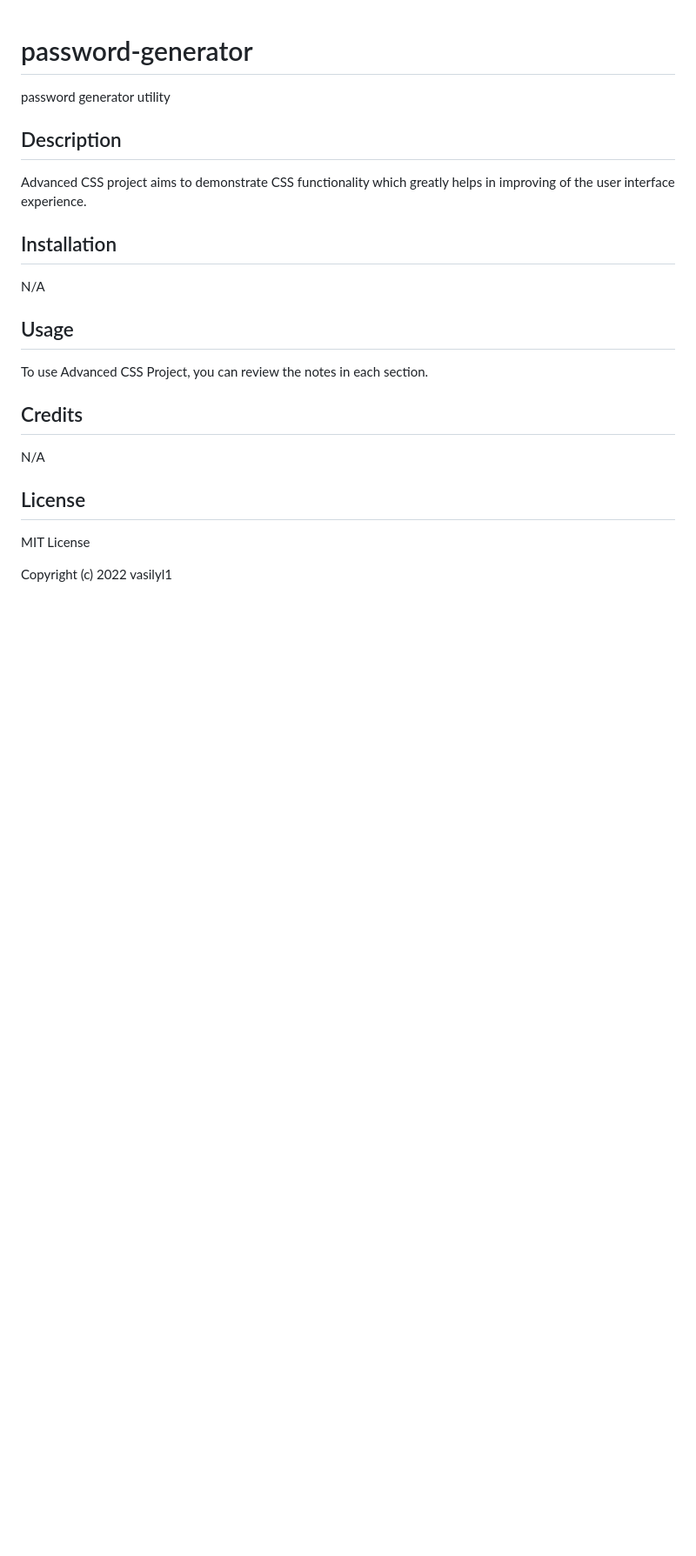
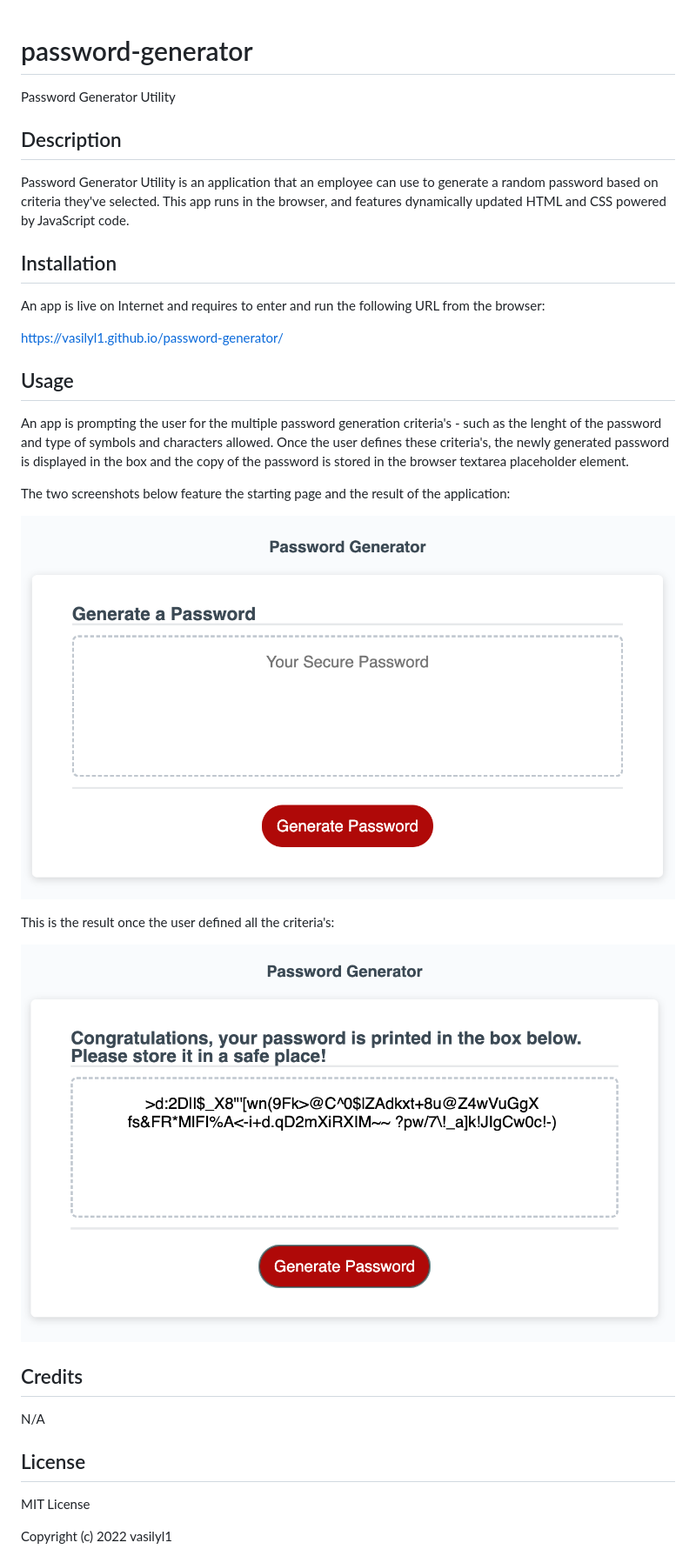
Before and after one commit to vasilyl1/password-generator, a Markdown page: README.md, the part around the change. Shown: that part at 87% size. GitHub-like rendering; pictures changed too: assets/images/screenshot1.png (added), assets/images/screenshot2.png (added); blank space fills up the shorter version.

```diff
--- a/README.md
+++ b/README.md
@@ -1,17 +1,28 @@
 # password-generator
-password generator utility
+Password Generator Utility
 
 ## Description
 
-Advanced CSS project aims to demonstrate CSS functionality which greatly helps in improving of the user interface experience.
+Password Generator Utility is an application that an employee can use to generate a random password based on criteria they've selected. This app runs in the browser, and features dynamically updated HTML and CSS powered by JavaScript code.
 
 ## Installation
 
-N/A
+An app is live on Internet and requires to enter and run the following URL from the browser:
+
+https://vasilyl1.github.io/password-generator/
+
 
 ## Usage
 
-To use Advanced CSS Project, you can review the notes in each section.
+An app is prompting the user for the multiple password generation criteria's - such as the lenght of the password and type of symbols and characters allowed. Once the user defines these criteria's, the newly generated password is displayed in the box and the copy of the password is stored in the browser textarea placeholder element.
+
+The two screenshots below feature the starting page and the result of the application:
+
+![Screenshot1](./assets/images/screenshot1.png)
+
+This is the result once the user defined all the criteria's:
+
+![Screenshot2](./assets/images/screenshot2.png)
 
 ## Credits
 
```
Also changed, not shown: 1 other file.
